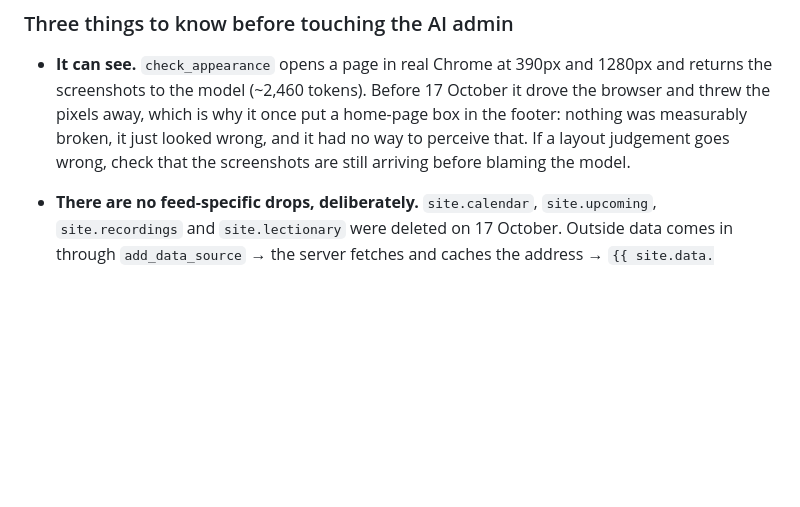
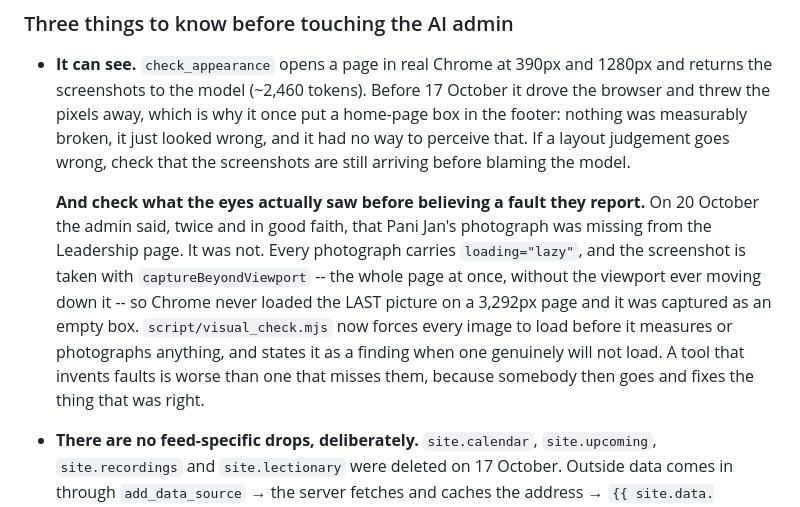
Before and after one commit to SJOCA-ORG/sjoca-website, a Markdown page: CLAUDE.md, the part around the change. Drawn GitHub-style; blank space fills up the shorter version.

Commit message:
Write down why the eyes lied about Pani Jan's photograph
Co-Authored-By: Claude Opus 5 (1M context) <noreply@anthropic.com>

```diff
--- a/CLAUDE.md
+++ b/CLAUDE.md
@@ -128,6 +128,18 @@ in front of a breakpoint, which puts the whole prefix on the wrong side of it.
   put a home-page box in the footer: nothing was measurably broken, it just
   looked wrong, and it had no way to perceive that. If a layout judgement goes
   wrong, check that the screenshots are still arriving before blaming the model.
+
+  **And check what the eyes actually saw before believing a fault they report.**
+  On 20 October the admin said, twice and in good faith, that Pani Jan's
+  photograph was missing from the Leadership page. It was not. Every photograph
+  carries `loading="lazy"`, and the screenshot is taken with
+  `captureBeyondViewport` -- the whole page at once, without the viewport ever
+  moving down it -- so Chrome never loaded the LAST picture on a 3,292px page
+  and it was captured as an empty box. `script/visual_check.mjs` now forces
+  every image to load before it measures or photographs anything, and states it
+  as a finding when one genuinely will not load. A tool that invents faults is
+  worse than one that misses them, because somebody then goes and fixes the
+  thing that was right.
 
 - **There are no feed-specific drops, deliberately.** `site.calendar`,
   `site.upcoming`, `site.recordings` and `site.lectionary` were deleted on 17
```
